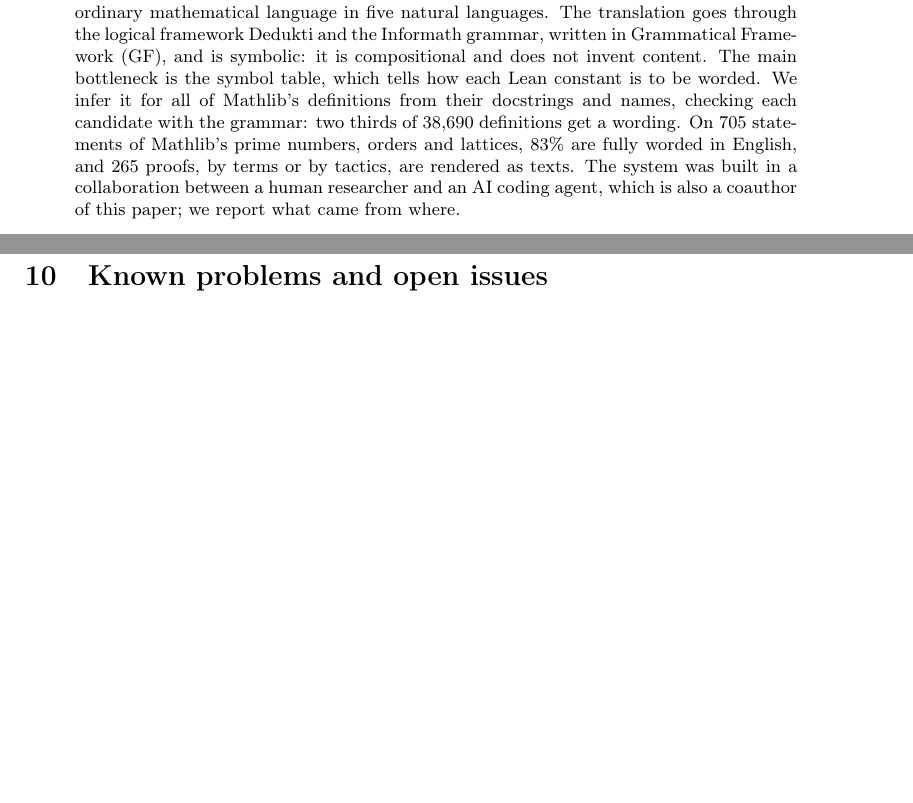
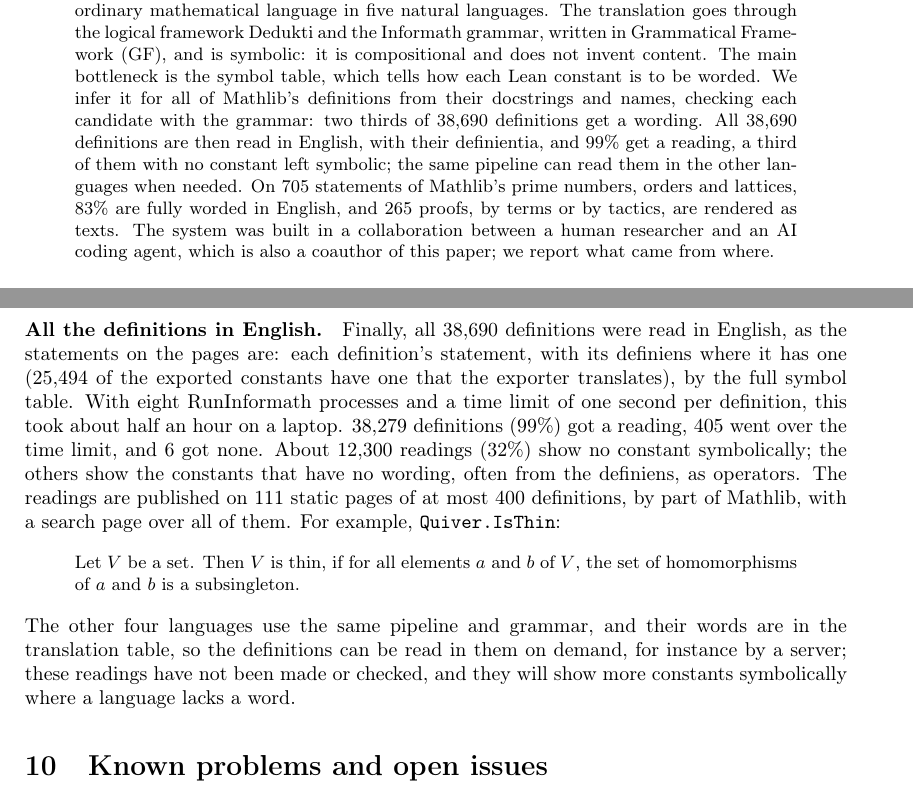
Before and after one commit to aarneranta/mathlib-informath, a LaTeX paper (paper/informalizing-lean.tex): two parts of pages 1 and 9 of 12 before the commit and two parts of pages 1 and 10 of 12 after it, joined at a grey line, cut so that both start at the same text, the shorter picture padded with empty space. Compiled offline with pdfLaTeX.

Commit message:
Paper and slides: all 38,690 definitions read in English (38,279 with a reading, about a third fully worded)
Co-Authored-By: Claude Opus 5.5 <noreply@anthropic.com>

```diff
--- a/paper/informalizing-lean.tex
+++ b/paper/informalizing-lean.tex
@@ -63,7 +63,9 @@ Dedukti and the Informath grammar, written in Grammatical Framework (GF), and is
 compositional and does not invent content. The main bottleneck is the symbol table, which tells
 how each Lean constant is to be worded. We infer it for all of Mathlib's definitions from
 their docstrings and names, checking each candidate with the grammar: two thirds of 38,690
-definitions get a wording. On 705 statements of Mathlib's prime numbers, orders and lattices,
+definitions get a wording. All 38,690 definitions are then read in English, with their
+definientia, and 99\% get a reading, a third of them with no constant left symbolic; the same
+pipeline can read them in the other languages when needed. On 705 statements of Mathlib's prime numbers, orders and lattices,
 83\% are fully worded in English, and 265 proofs, by terms or by tactics, are rendered as texts.
 The system was built in a collaboration between a human researcher and an AI coding agent, which
 is also a coauthor of this paper; we report what came from where.
@@ -542,6 +547,24 @@ good. The wrong ones are mostly composite names read word by word
 abbreviations spelled out wrongly in context (\emph{SMul} is a scalar multiplication, not a
 product). Proof arguments and unnamed arguments ($\#4$) should not be shown, and
 \ttt{LibraryNote}, documentation without mathematical content, should have been filtered out.
+
+\paragraph{All the definitions in English.}
+\label{sec:allread}
+Finally, all 38,690 definitions were read in English, as the statements on the pages are: each
+definition's statement, with its definiens where it has one (25,494 of the exported constants
+have one that the exporter translates), by the full symbol table. With eight RunInformath
+processes and a time limit of one second per definition, this took about half an hour on a
+laptop. 38,279 definitions (99\%) got a reading, 405 went over the time limit, and 6 got none.
+About 12,300 readings (32\%) show no constant symbolically; the others show the constants that
+have no wording, often from the definiens, as operators. The readings are published on 111
+static pages of at most 400 definitions, by part of Mathlib, with a search page over all of
+them. For example, \ttt{Quiver.IsThin}:
+\reading{Let $V$ be a set. Then $V$ is thin, if for all elements $a$ and $b$ of $V$, the set of
+homomorphisms of $a$ and $b$ is a subsingleton.}
+\noindent The other four languages use the same pipeline and grammar, and their words are in the
+translation table, so the definitions can be read in them on demand, for instance by a server;
+these readings have not been made or checked, and they will show more constants symbolically
+where a language lacks a word.
 
 \section{Known problems and open issues}
 \label{sec:problems}
```
Also changed, not shown: doc/informalizing-mathlib-slides.tex (+23 -2 lines), doc/informalizing-mathlib-slides.pdf, paper/informalizing-lean.pdf, paper/informalizing-lean.tex (10 more changed lines).
